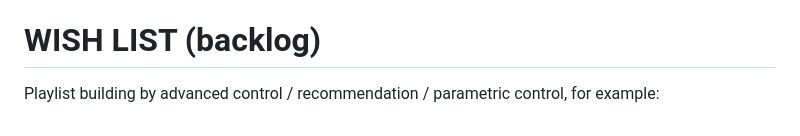
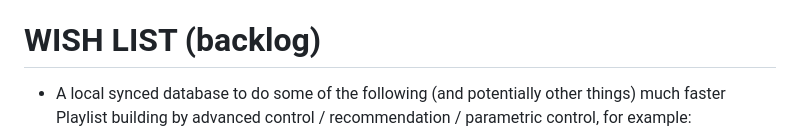
Before and after one commit to earthbound19/Ansible_for_Spotify, a Markdown page: README.md, the part around the change. Rendered like a GitHub page.

Commit message:
moar backlog

```diff
--- a/README.md
+++ b/README.md
@@ -48,6 +48,7 @@ Also, a hotkey to exit the program.
 - multiple playlist definitions and associated playlist manipulation hotkeys?
 
 # WISH LIST (backlog)
+- A local synced database to do some of the following (and potentially other things) much faster
 Playlist building by advanced control / recommendation / parametric control, for example:
 - Find every instance of a song in your library (in every playlists, at the custom sort position it is in), and swap it with with another song. Use cases: updating one performance of a standard work (or "classic") for another, or swapping a single for an album track of the same song
   - and optionally delete the replaced song from liked songs
```
